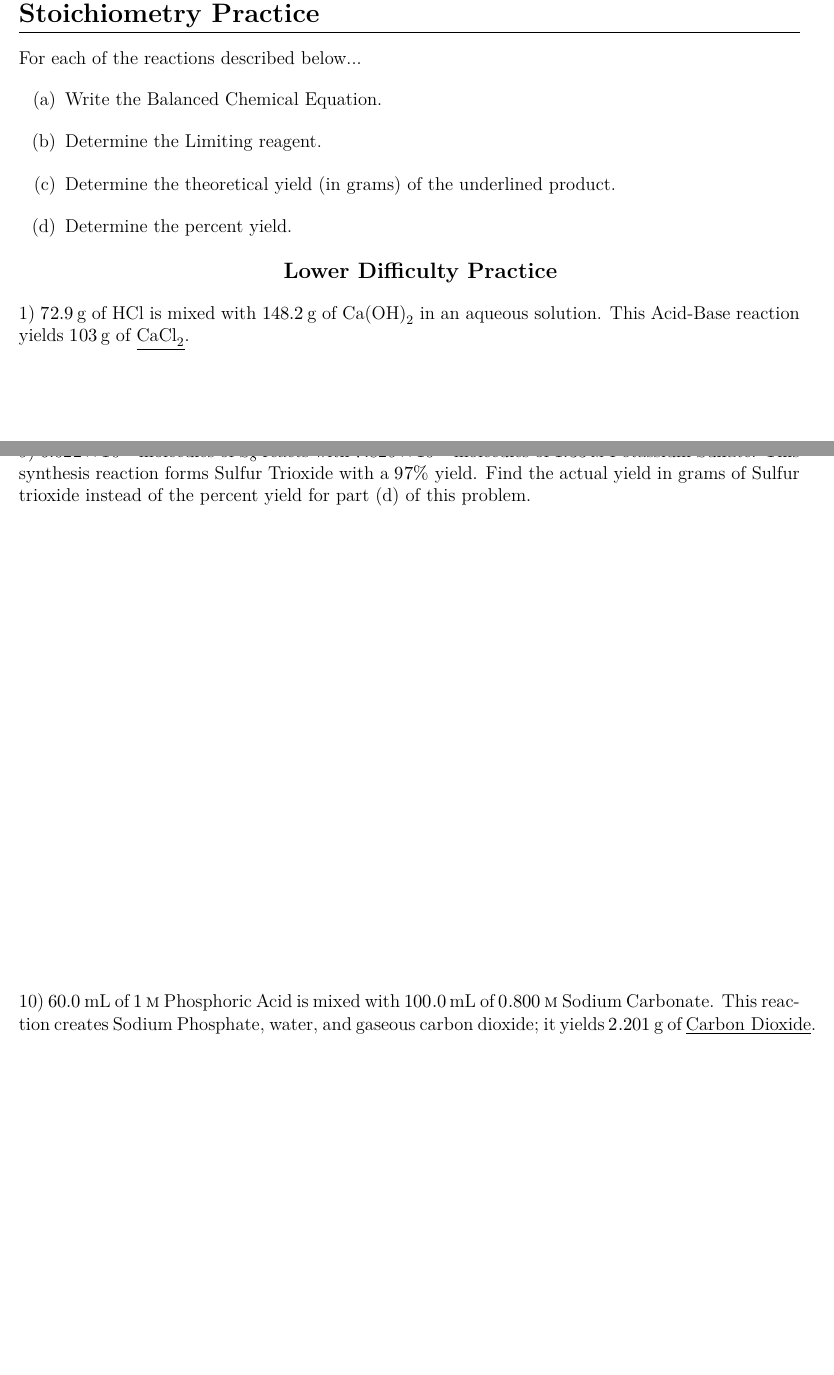
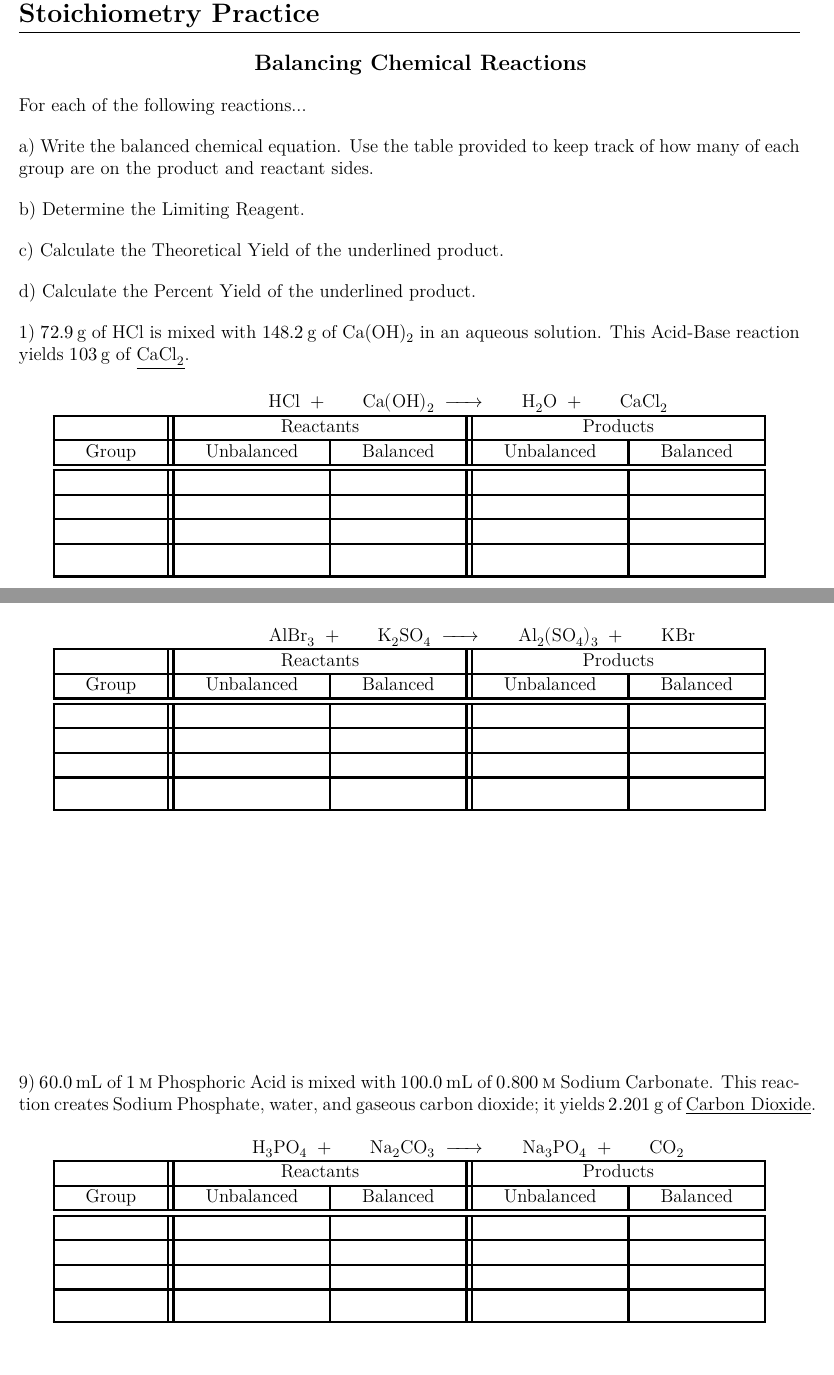
Before and after one commit to ellsharp20/Stoichiometry-Practice, a LaTeX book (main.tex): two parts of pages 1 and 5 of 5, joined at a grey line, cut so that both start at the same text. Compiled offline with XeLaTeX.

Commit message:
Added in some aids to help organize answers. Removed question 9 because it didn't feel like it fit with the rest.

```diff
--- a/main.tex
+++ b/main.tex
@@ -29,16 +29,42 @@
 %%% START TO DOCUMENT TEXT
 %%
 %
-For each of the reactions described below...
+\section{Balancing Chemical Reactions}
 
-\begin{enumerate}[label=(\alph*), itemsep=1pt]
-    \item Write the Balanced Chemical Equation.
-    \item Determine the Limiting reagent.
-    \item Determine the theoretical yield (in grams) of the underlined product.
-    \item Determine the percent yield.
-\end{enumerate}
+For each of the following reactions...
 
-\section{Lower Difficulty Practice}
+a) Write the balanced chemical equation. Use the table provided to keep track of how many of each group are on the product and reactant sides.
+
+b) Determine the Limiting Reagent.
+
+c) Calculate the Theoretical Yield of the underlined product.
+
+d) Calculate the Percent Yield of the underlined product.
 
 1) $\qty{72.9}{\gram}$ of \ce{HCl} is mixed with \qty{148.2}{\gram} of \ce{Ca(OH)2} in an aqueous solution. This Acid-Base reaction yields \qty{103}{\gram} of \underline{\ce{CaCl2}}.
+\begin{table}[H]
+\centering
+\begin{tabular}{|c||c|c||c|c|}
+ % The multicolumn first row of the table is mostly for stylistic reasons
+ % It starts with \phantom{Group xxxx} as a spacer so the reaction arrow is in the same place for each reaction
+ \multicolumn{5}{c}{$\phantom{Group 1234567}
+    \ce{HCl} \ + \
+    \phantom{123} \ce{Ca(OH)2} \ \ce{->} \
+    \phantom{123} \ce{H2O} \ + \
+    \phantom{123} \ce{CaCl2}$} \\
+ \hline
+    & \multicolumn{2}{c||}{Reactants} & \multicolumn{2}{c|}{Products} \\
+ \hline
+ Group & Unbalanced & Balanced & Unbalanced & Balanced\\
+ \hline\hline
+   & & & & \\
+ \hline
+   & & & & \\
+ \hline
+  & & & & \\
+ \hline
+  & & & & \\[1ex]
+ \hline
+\end{tabular}
+\end{table}
 
@@ -69,2 +176 @@ For each of the reactions described below...
 
-9) $\qty{6.022e23}{\molc}$ of \ce{S8} reacts with $\qty{7.829e24}{\molc}$ of $\qty{1.33}{\Molar}$ Potassium Sulfate. This synthesis reaction forms Sulfur Trioxide with a $97\%$ yield. Find the actual yield in grams of Sulfur trioxide instead of the percent yield for part (d) of this problem.
@@ -71,2 +201 @@ For each of the reactions described below...
 
-10) $\qty{60.0}{\milli\liter}$ of $\qty{1}{\Molar}$ Phosphoric Acid is mixed with $\qty{100.0}{\milli\liter}$ of $\qty{0.800}{\Molar}$ Sodium Carbonate. This reaction creates Sodium Phosphate, water, and gaseous carbon dioxide; it yields \qty{2.201}{\gram} of \underline{Carbon Dioxide}.
@@ -73,3 +226,53 @@ For each of the reactions described below...
 
 
+8) $\qty{50.0}{\milli\liter}$ of $\qty{1.2}{\Molar}$ Aluminum Bromide is mixed with $\qty{30.0}{\milli\liter}$ of $\qty{1.33}{\Molar}$ Potassium Sulfate. This Double Displacement reaction yields \qty{4.5}{\gram} of \underline{Aluminum Sulfate}.
+\begin{table}[H]
+\centering
+\begin{tabular}{|c||c|c||c|c|}
+\multicolumn{5}{c}{$\phantom{Group 1234567890}
+    \ce{AlBr3} \ + \
+    \phantom{123} \ce{K2SO4} \ \ce{->} \
+    \phantom{123} \ce{Al2(SO4)3} \ + \
+    \phantom{123} \ce{KBr}$} \\
+ \hline
+    & \multicolumn{2}{c||}{Reactants} & \multicolumn{2}{c|}{Products} \\
+ \hline
+ Group & Unbalanced & Balanced & Unbalanced & Balanced\\
+ \hline\hline
+   & & & & \\
+ \hline
+   & & & & \\
+ \hline
+  & & & & \\
+ \hline
+  & & & & \\[1ex]
+ \hline
+\end{tabular}
+\end{table}
+
+9) $\qty{60.0}{\milli\liter}$ of $\qty{1}{\Molar}$ Phosphoric Acid is mixed with $\qty{100.0}{\milli\liter}$ of $\qty{0.800}{\Molar}$ Sodium Carbonate. This reaction creates Sodium Phosphate, water, and gaseous carbon dioxide; it yields \qty{2.201}{\gram} of \underline{Carbon Dioxide}.
+\begin{table}[H]
+\centering
+\begin{tabular}{|c||c|c||c|c|}
+\multicolumn{5}{c}{$\phantom{Group 1234567}
+    \ce{H3PO4} \ + \
+    \phantom{123} \ce{Na2CO3} \ \ce{->} \
+    \phantom{123} \ce{Na3PO4} \ + \
+    \phantom{123} \ce{CO2}$} \\
+ \hline
+    & \multicolumn{2}{c||}{Reactants} & \multicolumn{2}{c|}{Products} \\
+ \hline
+ Group & Unbalanced & Balanced & Unbalanced & Balanced\\
+ \hline\hline
+   & & & & \\
+ \hline
+   & & & & \\
+ \hline
+  & & & & \\
+ \hline
+  & & & & \\[1ex]
+ \hline
+\end{tabular}
+\end{table}
+
 \end{document}
```
Also changed, not shown: main.tex (159 more changed lines).
